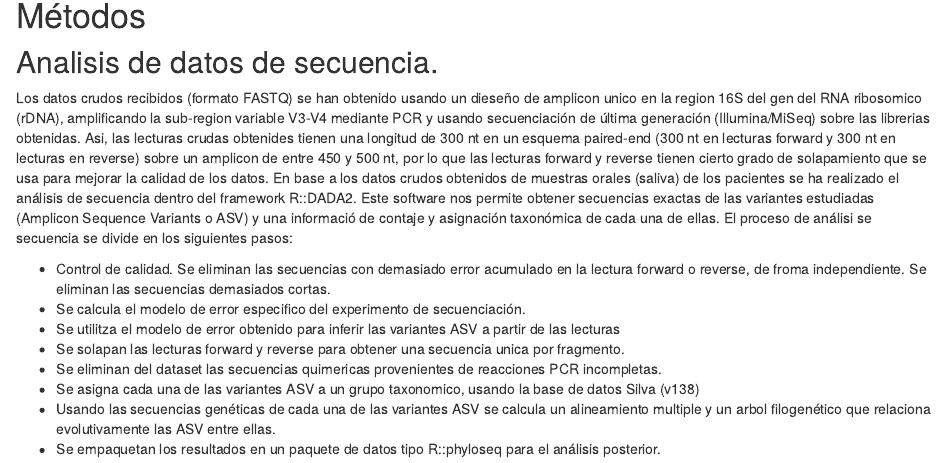
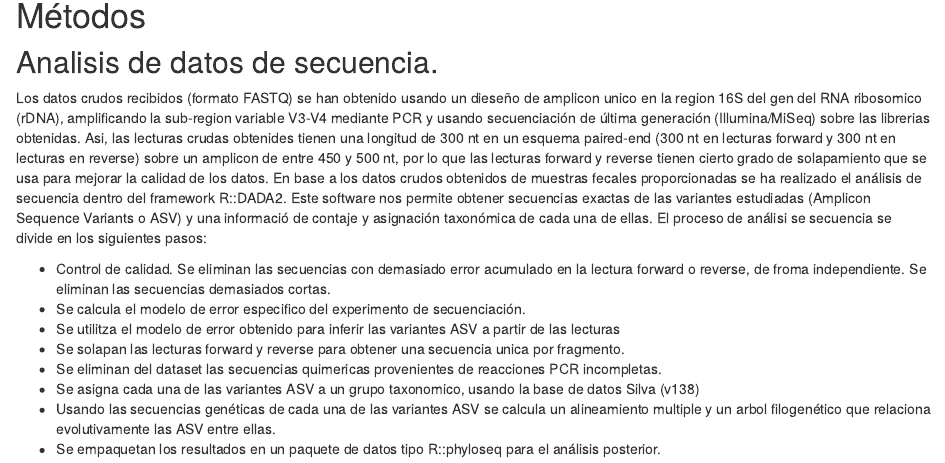
Before and after one commit to TreeTopUnder/Affinity_Mar2022, an R Markdown document (analysis/index.Rmd): the page in a window 1100 px wide, from 550 px down. Rendered offline with R 4.5, knitr and Pandoc, with nearby package versions; drawn as R Markdown's standard HTML page in place of the format the file asks for; some code elsewhere in the file could not run offline.

Commit message:
correction

```diff
--- a/analysis/index.Rmd
+++ b/analysis/index.Rmd
@@ -45,7 +45,7 @@ El objetivo del estudio es caracterizar los cambios en el microbioma intestinal
 
 ## Analisis de datos de secuencia.
 Los datos crudos recibidos (formato FASTQ) se han obtenido usando un dieseño de amplicon unico en la region 16S del gen del RNA ribosomico (rDNA), amplificando la sub-region variable V3-V4 mediante PCR y usando secuenciación de última generación (Illumina/MiSeq) sobre las librerias obtenidas. Asi, las lecturas crudas obtenides tienen una longitud de 300 nt en un esquema paired-end (300 nt en lecturas forward y 300 nt en lecturas en reverse) sobre un amplicon de entre 450 y 500 nt, por lo que las lecturas forward y reverse tienen cierto grado de solapamiento que se usa para mejorar la calidad de los datos.
-En base a los datos crudos obtenidos de muestras orales (saliva) de los pacientes se ha realizado el análisis de secuencia dentro del framework R::DADA2. Este software nos permite obtener secuencias exactas de las variantes estudiadas (Amplicon Sequence Variants o ASV) y una informació de contaje y asignación taxonómica de cada una de ellas. El proceso de análisi se secuencia se divide en los siguientes pasos:
+En base a los datos crudos obtenidos de muestras fecales proporcionadas se ha realizado el análisis de secuencia dentro del framework R::DADA2. Este software nos permite obtener secuencias exactas de las variantes estudiadas (Amplicon Sequence Variants o ASV) y una informació de contaje y asignación taxonómica de cada una de ellas. El proceso de análisi se secuencia se divide en los siguientes pasos:
 
 * Control de calidad. Se eliminan las secuencias con demasiado error acumulado en la lectura forward o reverse, de froma independiente. Se eliminan las secuencias demasiados cortas.
 * Se calcula el modelo de error especifico del experimento de secuenciación.
```
Also changed, not shown: 1 other file.
